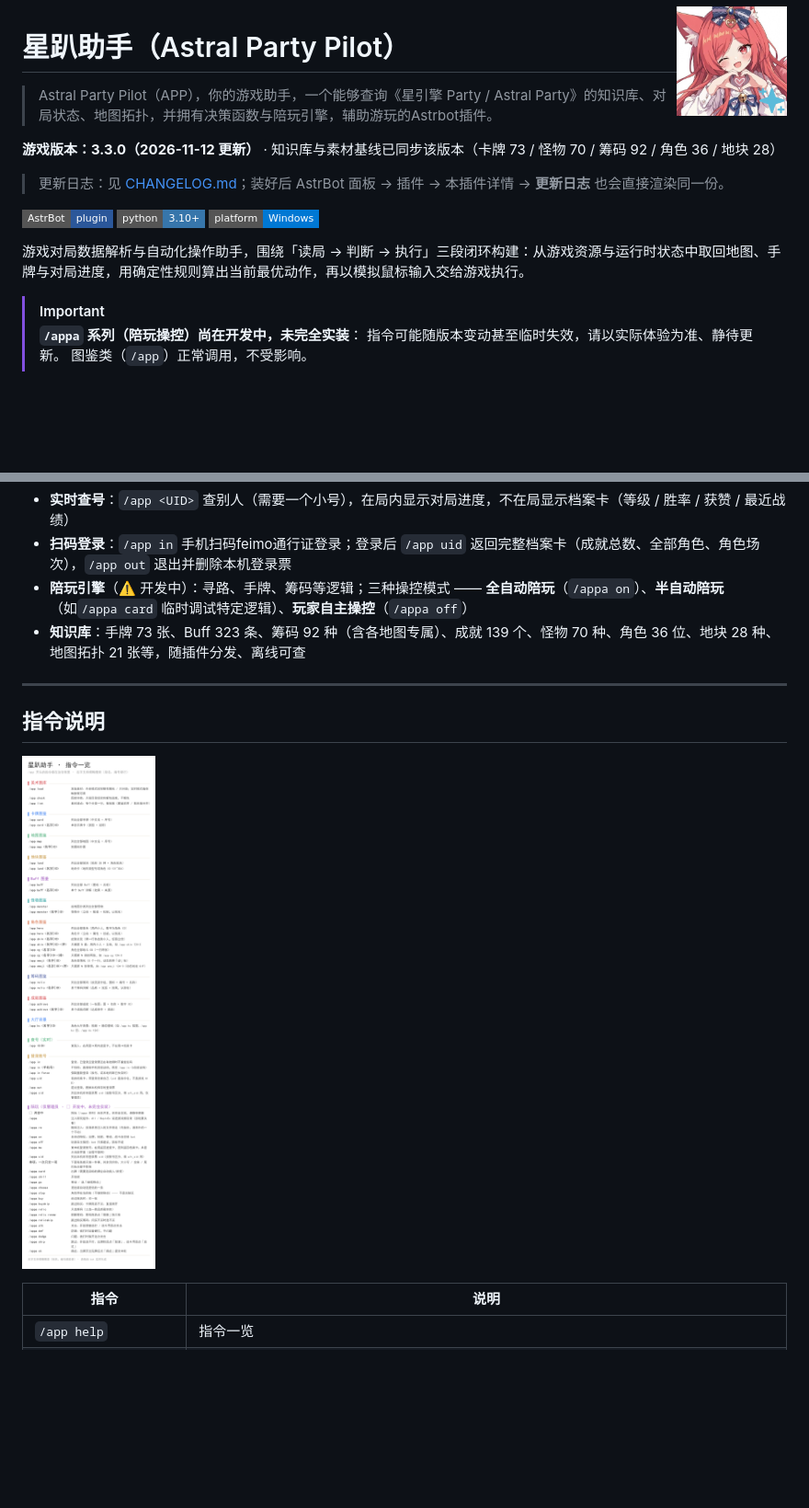
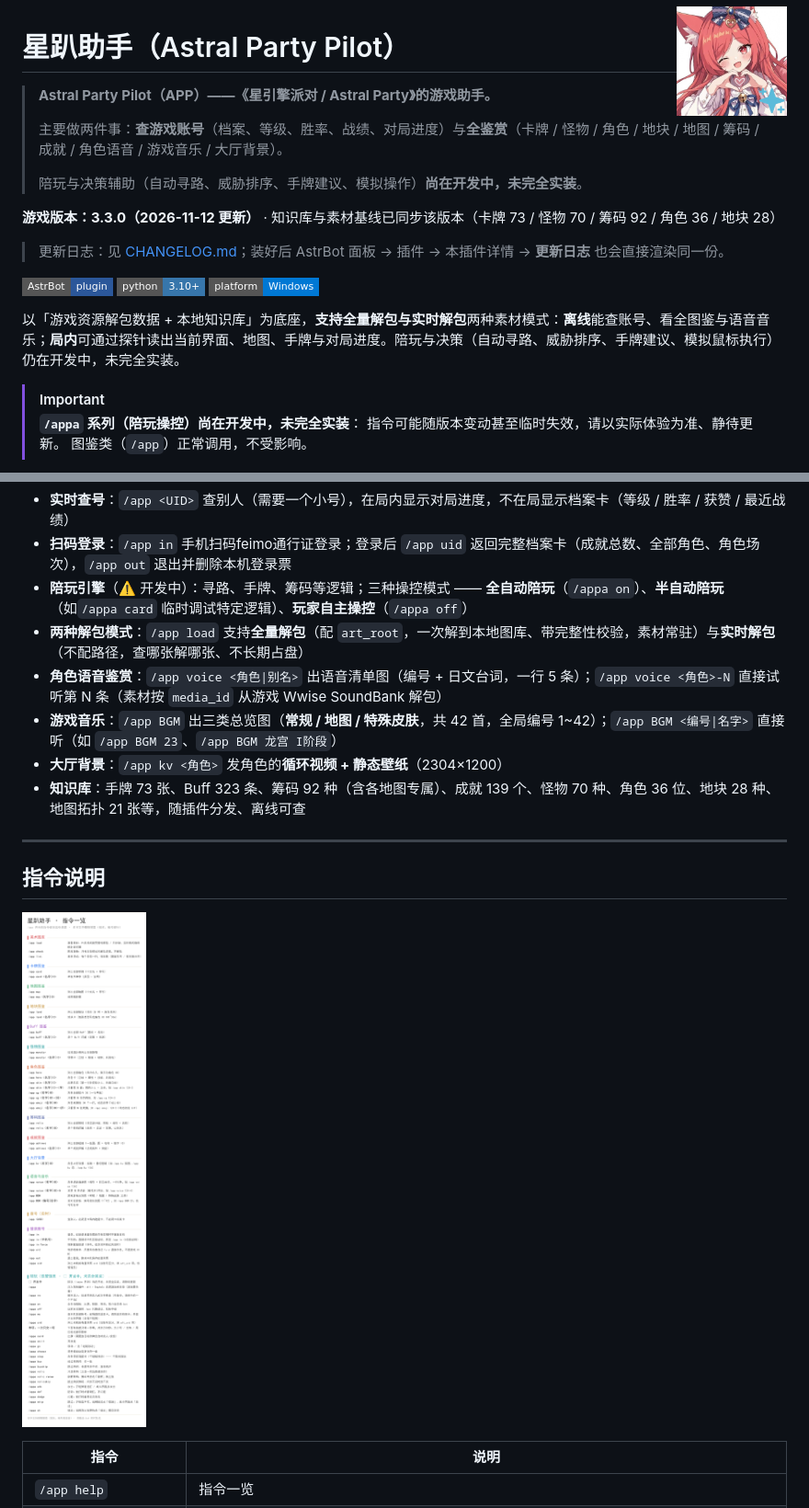
Before and after one commit to Ruoyuezero/astrbot_plugin_astralparty_pilot, a Markdown page: README.md, 2 parts joined by grey strips. Shown at 92% size. Drawn GitHub-style; pictures changed too: docs/help.png; badges without logos; blank space fills up the shorter version.

```diff
--- a/README.md
+++ b/README.md
@@ -2,7 +2,11 @@
 
 # 星趴助手（Astral Party Pilot）
 
-> Astral Party Pilot（APP），你的游戏助手，一个能够查询《星引擎 Party / Astral Party》的知识库、对局状态、地图拓扑，并拥有决策函数与陪玩引擎，辅助游玩的Astrbot插件。
+> **Astral Party Pilot（APP）——《星引擎派对 / Astral Party》的游戏助手。**
+>
+> 主要做两件事：**查游戏账号**（档案、等级、胜率、战绩、对局进度）与**全鉴赏**（卡牌 / 怪物 / 角色 / 地块 / 地图 / 筹码 / 成就 / 角色语音 / 游戏音乐 / 大厅背景）。
+>
+> 陪玩与决策辅助（自动寻路、威胁排序、手牌建议、模拟操作）**尚在开发中，未完全实装**。
 
 **游戏版本：3.3.0（2026-11-12 更新）** · 知识库与素材基线已同步该版本（卡牌 73 / 怪物 70 / 筹码 92 / 角色 36 / 地块 28）
 
@@ -10,7 +14,7 @@
 
 [![AstrBot](https://img.shields.io/badge/AstrBot-plugin-2B579A.svg?style=flat-square)](#)[         ![Python](https://img.shields.io/badge/python-3.10%2B-3776AB.svg?style=flat-square&logo=python&logoColor=white)](#环境要求)[        ![Platform](https://img.shields.io/badge/platform-Windows-0078D4.svg?style=flat-square&logo=windows&logoColor=white)](#环境要求)
 
-游戏对局数据解析与自动化操作助手，围绕「读局 → 判断 → 执行」三段闭环构建：从游戏资源与运行时状态中取回地图、手牌与对局进度，用确定性规则算出当前最优动作，再以模拟鼠标输入交给游戏执行。
+以「游戏资源解包数据 + 本地知识库」为底座，**支持全量解包与实时解包**两种素材模式：**离线**能查账号、看全图鉴与语音音乐；**局内**可通过探针读出当前界面、地图、手牌与对局进度。陪玩与决策（自动寻路、威胁排序、手牌建议、模拟鼠标执行）仍在开发中，未完全实装。
 
 > [!IMPORTANT]
 > **`/appa` 系列（陪玩操控）尚在开发中，未完全实装**：
@@ -27,6 +31,10 @@
 - **实时查号**：`/app <UID>` 查别人（需要一个小号），在局内显示对局进度，不在局显示档案卡（等级 / 胜率 / 获赞 / 最近战绩）
 - **扫码登录**：`/app in` 手机扫码feimo通行证登录；登录后 `/app uid` 返回完整档案卡（成就总数、全部角色、角色场次），`/app out` 退出并删除本机登录票
 - **陪玩引擎**（⚠️ 开发中）：寻路、手牌、筹码等逻辑；三种操控模式 —— **全自动陪玩**（`/appa on`）、**半自动陪玩**（如`/appa card` 临时调试特定逻辑）、**玩家自主操控**（`/appa off`）
+- **两种解包模式**：`/app load` 支持**全量解包**（配 `art_root`，一次解到本地图库、带完整性校验，素材常驻）与**实时解包**（不配路径，查哪张解哪张、不长期占盘）
+- **角色语音鉴赏**：`/app voice <角色|别名>` 出语音清单图（编号 + 日文台词，一行 5 条）；`/app voice <角色>-N` 直接试听第 N 条（素材按 `media_id` 从游戏 Wwise SoundBank 解包）
+- **游戏音乐**：`/app BGM` 出三类总览图（**常规 / 地图 / 特殊皮肤**，共 42 首，全局编号 1~42）；`/app BGM <编号|名字>` 直接听（如 `/app BGM 23`、`/app BGM 龙宫 I阶段`）
+- **大厅背景**：`/app kv <角色>` 发角色的**循环视频 + 静态壁纸**（2304×1200）
 - **知识库**：手牌 73 张、Buff 323 条、筹码 92 种（含各地图专属）、成就 139 个、怪物 70 种、角色 36 位、地块 28 种、地图拓扑 21 张等，随插件分发、离线可查
 
 ---
```
Also changed, not shown: other parts of README.md (+12 -0 lines), CHANGELOG.md (+1 -1 lines), 2 other files.
